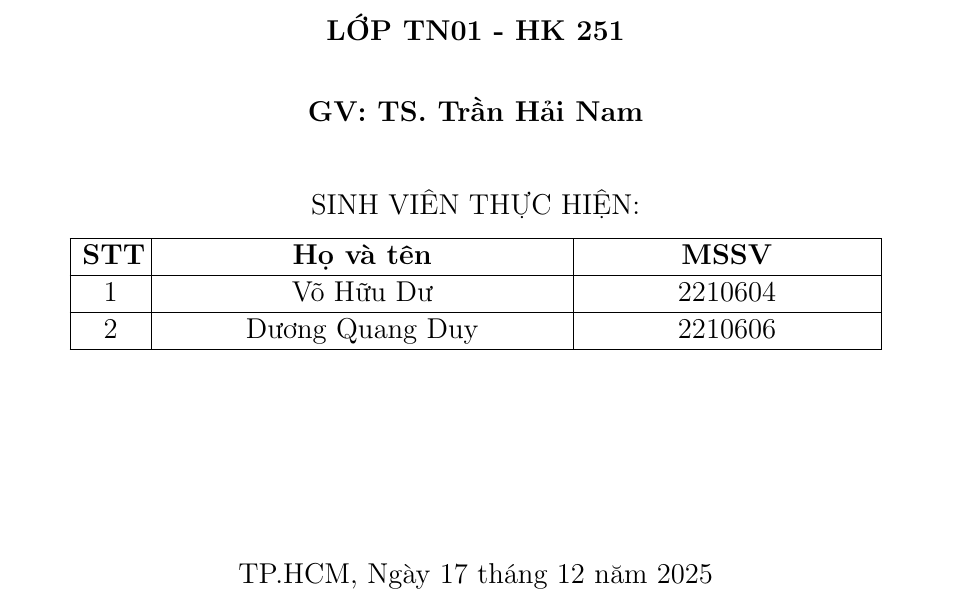
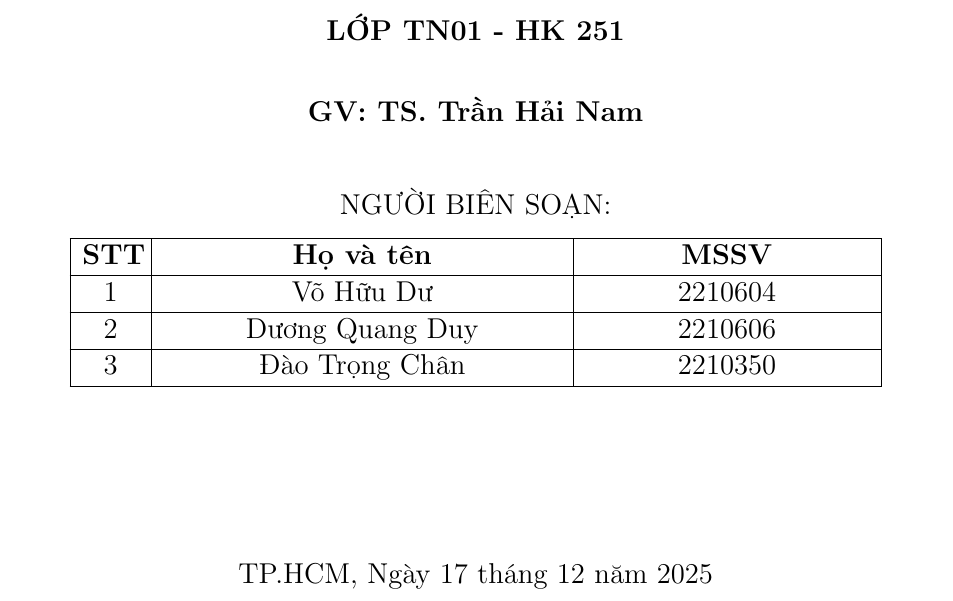
Before and after one commit to duvohuu/Synthesis-of-Manufacturing-Processes, a LaTeX document (main.tex, which reads titlepage.tex): part of page 1 of 39 before the commit and part of page 1 of 38 after it, cut so that both start at the same text. Compiled offline with pdfLaTeX.

```diff
--- a/main.tex
+++ b/main.tex
@@ -11,7 +11,7 @@
         \end{picture}
         \begin{tabular}{l}
             \textbf{\bf \ttfamily Trường Đại Học Bách Khoa - ĐHQG TP.HCM}\\
-            \textbf{\bf \ttfamily VÕ HỮU DƯ - DƯƠNG QUANG DUY}\\
+            \textbf{\bf \ttfamily VÕ HỮU DƯ - DƯƠNG QUANG DUY - ĐÀO TRỌNG CHÂN}\\
         \end{tabular}
     \end{tabular}
 }
@@ -20,7 +20,7 @@
 \fancyfoot[C]{\thepage} % số trang giữa
 \renewcommand{\headrulewidth}{0.3pt}
 \renewcommand{\footrulewidth}{0.3pt}
-
+\setcounter{tocdepth}{1}
 \begin{document}
     \include{titlepage}
     \tableofcontents
--- a/titlepage.tex
+++ b/titlepage.tex
@@ -21,7 +21,7 @@
         \vspace{0.8cm}
         \textbf{GV: TS. Trần Hải Nam} \\[0.5cm]
         \vspace{0.5cm}
-        SINH VIÊN THỰC HIỆN:\\[0.3cm]
+        NGƯỜI BIÊN SOẠN:\\[0.3cm]
         \begin{tabular}{|>{\centering\arraybackslash}m{1cm}|>{\centering\arraybackslash}m{7cm}|>{\centering\arraybackslash}m{5cm}|}
             \hline
             \textbf{STT} & \textbf{Họ và tên} & \textbf{MSSV} \\
@@ -29,6 +29,8 @@
             1 & Võ Hữu Dư & 2210604 \\
             \hline
             2 & Dương Quang Duy& 2210606 \\
+            \hline
+            3 & Đào Trọng Chân & 2210350 \\
             \hline
         \end{tabular}
     \end{center}
```
